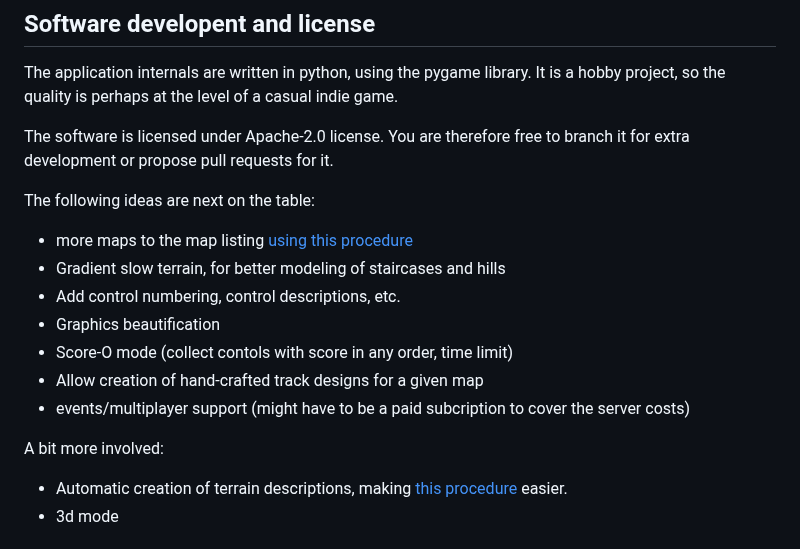
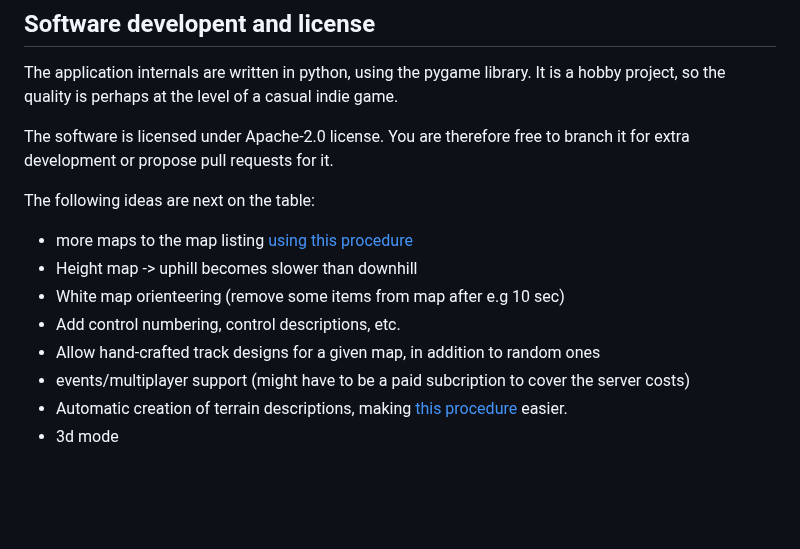
Before and after one commit to LemesoftNostalgic/sprint-o-matic, a Markdown page: README.md, the part around the change. GitHub-like rendering; blank space fills up the shorter version.

Commit message:
Readme upd.

```diff
--- a/README.md
+++ b/README.md
@@ -164,16 +164,12 @@ branch it for extra development or propose pull requests for it.
 The following ideas are next on the table:
 
 * more maps to the map listing [using this procedure](/README-MAPS.md)
-* Gradient slow terrain, for better modeling of staircases and hills
+* Height map -> uphill becomes slower than downhill
+* White map orienteering (remove some items from map after e.g 10 sec)
 * Add control numbering, control descriptions, etc.
-* Graphics beautification
-* Score-O mode (collect contols with score in any order, time limit)
-* Allow creation of hand-crafted track designs for a given map
+* Allow hand-crafted track designs for a given map, in addition to random ones
 * events/multiplayer support (might have to be a paid subcription to cover the
 server costs)
-
-A bit more involved:
-
 * Automatic creation of terrain descriptions, making [this procedure](/README-MAPS.md) easier.
 * 3d mode
 
```
Also changed, not shown: README-FINNISH.md (+3 -6 lines).
